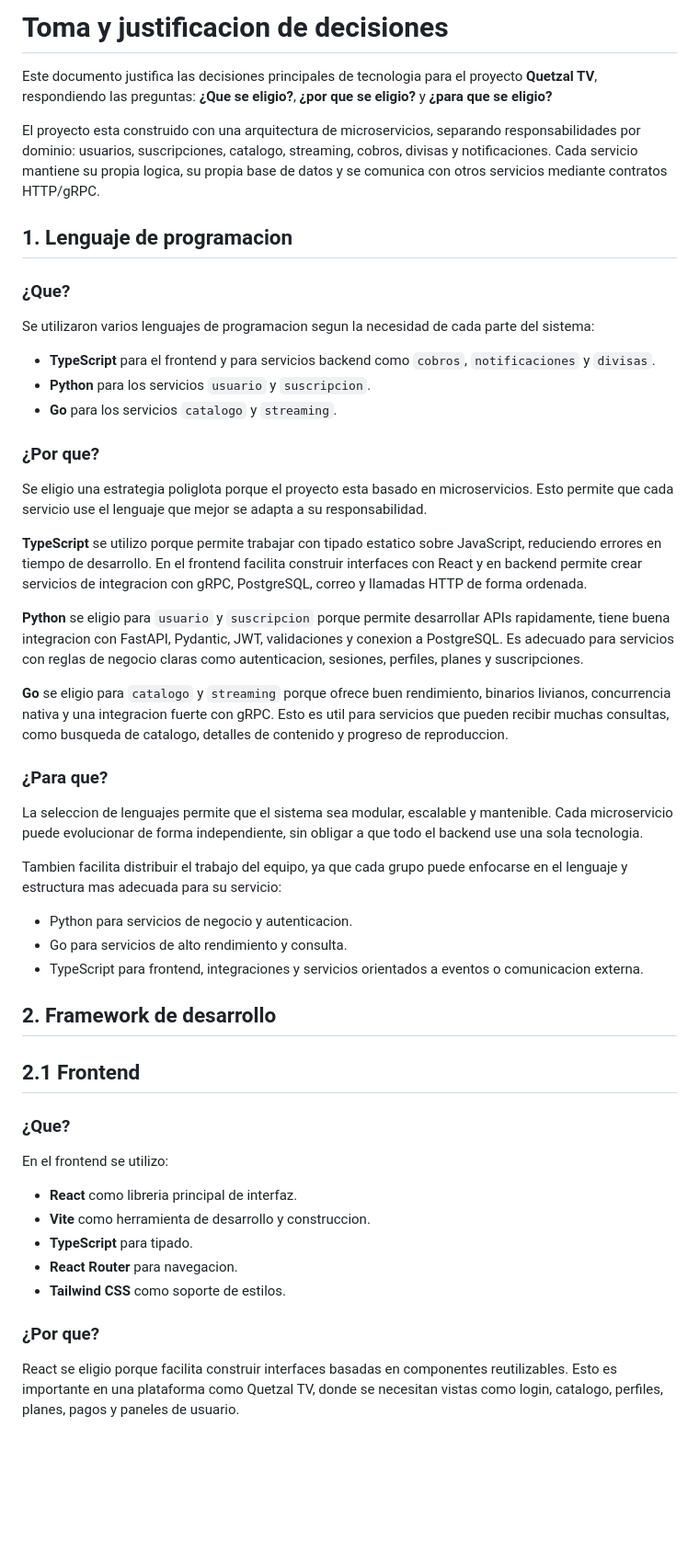
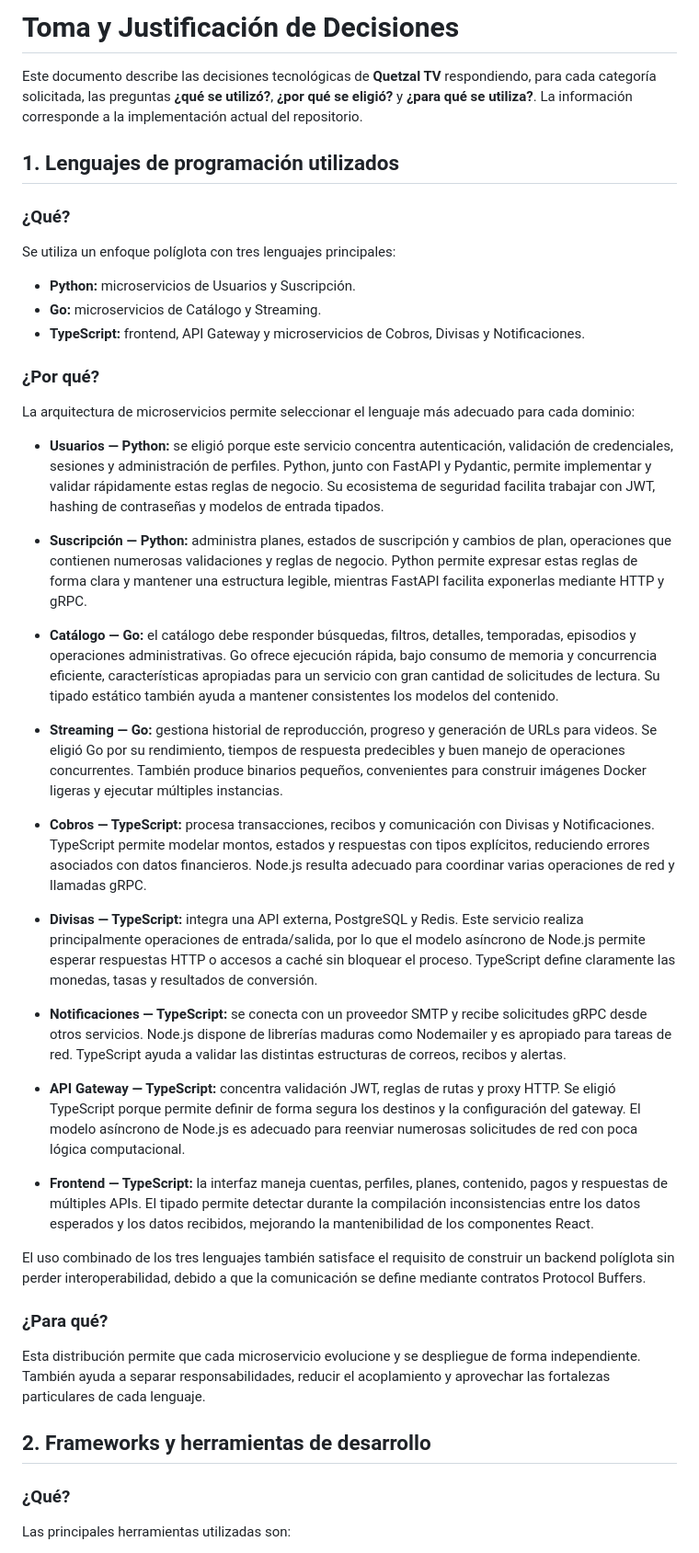
Before and after one commit to matiuuh/SA_PROYECTO_G10, a Markdown page: docs/Justificacion/justificacion_decisiones.md, the part around one of its changes. Shown at 92% size. GitHub-like rendering; blank space fills up the shorter version.

```diff
--- a/docs/Justificacion/justificacion_decisiones.md
+++ b/docs/Justificacion/justificacion_decisiones.md
@@ -1,54 +1,86 @@
-# Toma y justificacion de decisiones
+# Toma y Justificación de Decisiones
 
-Este documento justifica las decisiones principales de tecnologia para el proyecto **Quetzal TV**, respondiendo las preguntas: **¿Que se eligio?**, **¿por que se eligio?** y **¿para que se eligio?**
+Este documento describe las decisiones tecnológicas de **Quetzal TV** respondiendo, para
+cada categoría solicitada, las preguntas **¿qué se utilizó?**, **¿por qué se eligió?** y
+**¿para qué se utiliza?**. La información corresponde a la implementación actual del
+repositorio.
 
-El proyecto esta construido con una arquitectura de microservicios, separando responsabilidades por dominio: usuarios, suscripciones, catalogo, streaming, cobros, divisas y notificaciones. Cada servicio mantiene su propia logica, su propia base de datos y se comunica con otros servicios mediante contratos HTTP/gRPC.
+## 1. Lenguajes de programación utilizados
 
-## 1. Lenguaje de programacion
+### ¿Qué?
 
-### ¿Que?
+Se utiliza un enfoque políglota con tres lenguajes principales:
 
-Se utilizaron varios lenguajes de programacion segun la necesidad de cada parte del sistema:
+- **Python:** microservicios de Usuarios y Suscripción.
+- **Go:** microservicios de Catálogo y Streaming.
+- **TypeScript:** frontend, API Gateway y microservicios de Cobros, Divisas y
+  Notificaciones.
 
-- **TypeScript** para el frontend y para servicios backend como `cobros`, `notificaciones` y `divisas`.
-- **Python** para los servicios `usuario` y `suscripcion`.
-- **Go** para los servicios `catalogo` y `streaming`.
+### ¿Por qué?
 
-### ¿Por que?
+La arquitectura de microservicios permite seleccionar el lenguaje más adecuado para cada
+dominio:
 
-Se eligio una estrategia poliglota porque el proyecto esta basado en microservicios. Esto permite que cada servicio use el lenguaje que mejor se adapta a su responsabilidad.
+- **Usuarios — Python:** se eligió porque este servicio concentra autenticación,
+  validación de credenciales, sesiones y administración de perfiles. Python, junto con
+  FastAPI y Pydantic, permite implementar y validar rápidamente estas reglas de negocio.
+  Su ecosistema de seguridad facilita trabajar con JWT, hashing de contraseñas y modelos
+  de entrada tipados.
 
-**TypeScript** se utilizo porque permite trabajar con tipado estatico sobre JavaScript, reduciendo errores en tiempo de desarrollo. En el frontend facilita construir interfaces con React y en backend permite crear servicios de integracion con gRPC, PostgreSQL, correo y llamadas HTTP de forma ordenada.
+- **Suscripción — Python:** administra planes, estados de suscripción y cambios de plan,
+  operaciones que contienen numerosas validaciones y reglas de negocio. Python permite
+  expresar estas reglas de forma clara y mantener una estructura legible, mientras
+  FastAPI facilita exponerlas mediante HTTP y gRPC.
 
-**Python** se eligio para `usuario` y `suscripcion` porque permite desarrollar APIs rapidamente, tiene buena integracion con FastAPI, Pydantic, JWT, validaciones y conexion a PostgreSQL. Es adecuado para servicios con reglas de negocio claras como autenticacion, sesiones, perfiles, planes y suscripciones.
+- **Catálogo — Go:** el catálogo debe responder búsquedas, filtros, detalles, temporadas,
+  episodios y operaciones administrativas. Go ofrece ejecución rápida, bajo consumo de
+  memoria y concurrencia eficiente, características apropiadas para un servicio con gran
+  cantidad de solicitudes de lectura. Su tipado estático también ayuda a mantener
+  consistentes los modelos del contenido.
 
-**Go** se eligio para `catalogo` y `streaming` porque ofrece buen rendimiento, binarios livianos, concurrencia nativa y una integracion fuerte con gRPC. Esto es util para servicios que pueden recibir muchas consultas, como busqueda de catalogo, detalles de contenido y progreso de reproduccion.
+- **Streaming — Go:** gestiona historial de reproducción, progreso y generación de URLs
+  para videos. Se eligió Go por su rendimiento, tiempos de respuesta predecibles y buen
+  manejo de operaciones concurrentes. También produce binarios pequeños, convenientes
+  para construir imágenes Docker ligeras y ejecutar múltiples instancias.
 
-### ¿Para que?
+- **Cobros — TypeScript:** procesa transacciones, recibos y comunicación con Divisas y
+  Notificaciones. TypeScript permite modelar montos, estados y respuestas con tipos
+  explícitos, reduciendo errores asociados con datos financieros. Node.js resulta
+  adecuado para coordinar varias operaciones de red y llamadas gRPC.
 
-La seleccion de lenguajes permite que el sistema sea modular, escalable y mantenible. Cada microservicio puede evolucionar de forma independiente, sin obligar a que todo el backend use una sola tecnologia.
+- **Divisas — TypeScript:** integra una API externa, PostgreSQL y Redis. Este servicio
+  realiza principalmente operaciones de entrada/salida, por lo que el modelo asíncrono de
+  Node.js permite esperar respuestas HTTP o accesos a caché sin bloquear el proceso.
+  TypeScript define claramente las monedas, tasas y resultados de conversión.
 
-Tambien facilita distribuir el trabajo del equipo, ya que cada grupo puede enfocarse en el lenguaje y estructura mas adecuada para su servicio:
+- **Notificaciones — TypeScript:** se conecta con un proveedor SMTP y recibe solicitudes
+  gRPC desde otros servicios. Node.js dispone de librerías maduras como Nodemailer y es
+  apropiado para tareas de red. TypeScript ayuda a validar las distintas estructuras de
+  correos, recibos y alertas.
 
-- Python para servicios de negocio y autenticacion.
-- Go para servicios de alto rendimiento y consulta.
-- TypeScript para frontend, integraciones y servicios orientados a eventos o comunicacion externa.
+- **API Gateway — TypeScript:** concentra validación JWT, reglas de rutas y proxy HTTP.
+  Se eligió TypeScript porque permite definir de forma segura los destinos y la
+  configuración del gateway. El modelo asíncrono de Node.js es adecuado para reenviar
+  numerosas solicitudes de red con poca lógica computacional.
 
-## 2. Framework de desarrollo
+- **Frontend — TypeScript:** la interfaz maneja cuentas, perfiles, planes, contenido,
+  pagos y respuestas de múltiples APIs. El tipado permite detectar durante la compilación
+  inconsistencias entre los datos esperados y los datos recibidos, mejorando la
+  mantenibilidad de los componentes React.
 
-## 2.1 Frontend
+El uso combinado de los tres lenguajes también satisface el requisito de construir un
+backend políglota sin perder interoperabilidad, debido a que la comunicación se define
+mediante contratos Protocol Buffers.
 
-### ¿Que?
+### ¿Para qué?
 
-En el frontend se utilizo:
+Esta distribución permite que cada microservicio evolucione y se despliegue de forma
+independiente. También ayuda a separar responsabilidades, reducir el acoplamiento y
+aprovechar las fortalezas particulares de cada lenguaje.
 
-- **React** como libreria principal de interfaz.
-- **Vite** como herramienta de desarrollo y construccion.
-- **TypeScript** para tipado.
-- **React Router** para navegacion.
-- **Tailwind CSS** como soporte de estilos.
+## 2. Frameworks y herramientas de desarrollo
 
-### ¿Por que?
+### ¿Qué?
 
-React se eligio porque facilita construir interfaces basadas en componentes reutilizables. Esto es importante en una plataforma como Quetzal TV, donde se necesitan vistas como login, catalogo, perfiles, planes, pagos y paneles de usuario.
+Las principales herramientas utilizadas son:
 
```
Also changed, not shown: other parts of docs/Justificacion/justificacion_decisiones.md (+276 -236 lines).
